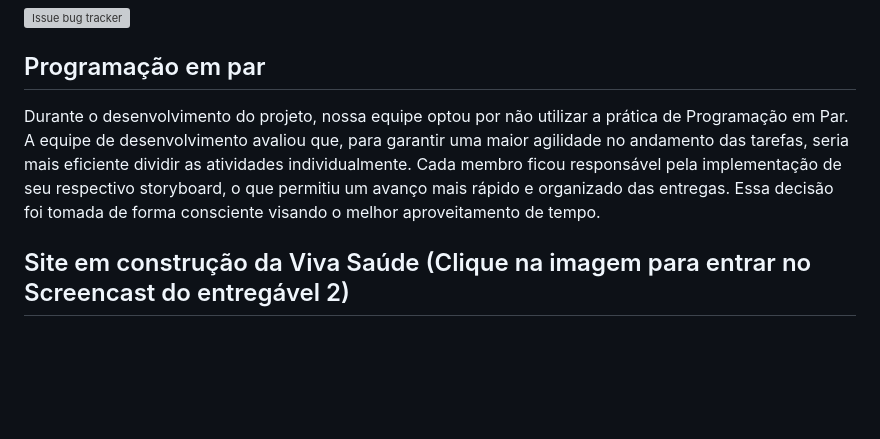
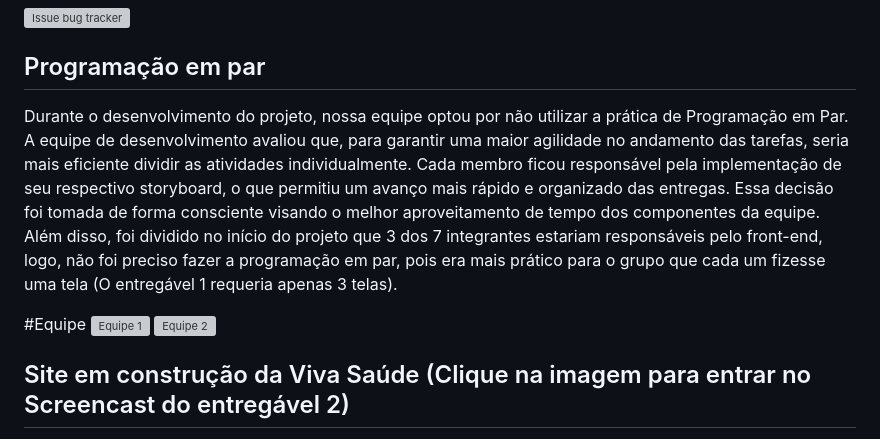
Before and after one commit to Flaviojr-dev/viva-saude, a Markdown page: README.md, the part around the change. GitHub-like rendering; blank space fills up the shorter version; grey boxes are pictures that could not be loaded.

```diff
--- a/README.md
+++ b/README.md
@@ -77,7 +77,13 @@ O Viva Saúde é uma solução desenvolvida para otimizar o acesso da populaçã
  ![Issue  bug tracker](https://github.com/user-attachments/assets/431d97a9-699e-4a62-8dab-34e16d82e82f)
 
 ## Programação em par
- Durante o desenvolvimento do projeto, nossa equipe optou por não utilizar a prática de Programação em Par. A equipe de desenvolvimento avaliou que, para garantir uma maior agilidade no andamento das tarefas, seria mais eficiente dividir as atividades individualmente. Cada membro ficou responsável pela implementação de seu respectivo storyboard, o que permitiu um avanço mais rápido e organizado das entregas. Essa decisão foi tomada de forma consciente visando o melhor aproveitamento de tempo.
+ Durante o desenvolvimento do projeto, nossa equipe optou por não utilizar a prática de Programação em Par. A equipe de desenvolvimento avaliou que, para garantir uma maior agilidade no andamento das tarefas, seria mais eficiente dividir as atividades individualmente. Cada membro ficou responsável pela implementação de seu respectivo storyboard, o que permitiu um avanço mais rápido e organizado das entregas. Essa decisão foi tomada de forma consciente visando o melhor aproveitamento de tempo dos componentes da equipe. Além disso, foi dividido no início do projeto que 3 dos 7 integrantes estariam responsáveis pelo front-end, logo, não foi preciso fazer a programação em par, pois era mais prático para o grupo que cada um fizesse uma tela (O entregável 1 requeria apenas 3 telas).
+
+#Equipe
+ ![Equipe 1](https://github.com/user-attachments/assets/f7ca8fe4-2773-44de-9bae-b334ccfbc5f9)
+ ![Equipe 2](https://github.com/user-attachments/assets/0147098f-fc63-4a7e-b6a3-e46592682c11)
+
+
 
 ## Site em construção da Viva Saúde (Clique na imagem para entrar no Screencast do entregável 2)
  [![Site)](https://github.com/user-attachments/assets/03560ea2-dc4e-4cb4-b0c3-95b1656b31a7)](https://www.youtube.com/watch?v=OWLg_ma6RLw)
```
